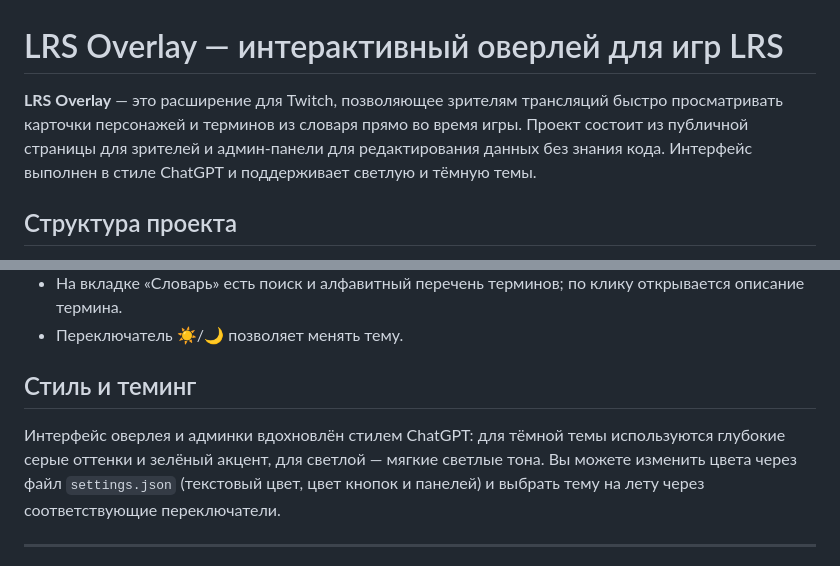
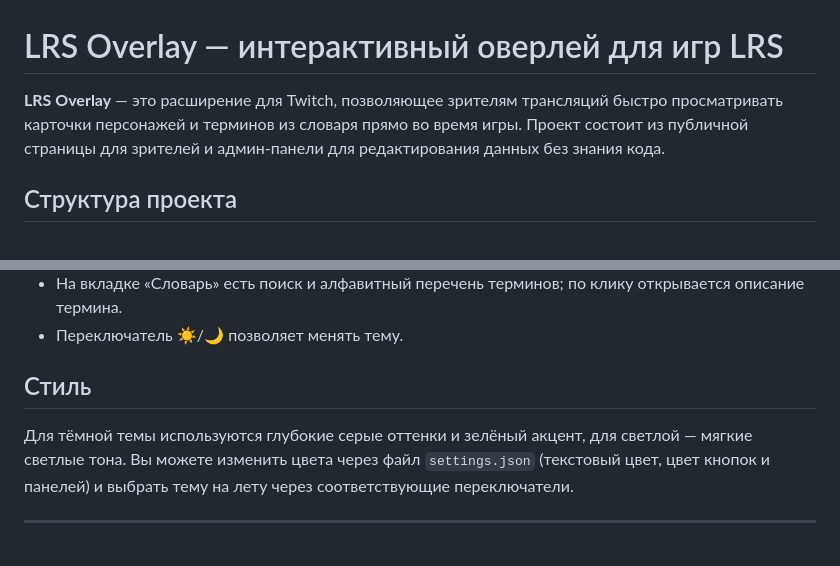
Before and after one commit to kao820/twitch-overlay, a Markdown page: README.md, 2 parts joined by grey strips. Rendered like a GitHub page.

```diff
--- a/README.md
+++ b/README.md
@@ -1,6 +1,6 @@
 # LRS Overlay — интерактивный оверлей для игр LRS
 
-**LRS Overlay** — это расширение для Twitch, позволяющее зрителям трансляций быстро просматривать карточки персонажей и терминов из словаря прямо во время игры. Проект состоит из публичной страницы для зрителей и админ‑панели для редактирования данных без знания кода. Интерфейс выполнен в стиле ChatGPT и поддерживает светлую и тёмную темы.
+**LRS Overlay** — это расширение для Twitch, позволяющее зрителям трансляций быстро просматривать карточки персонажей и терминов из словаря прямо во время игры. Проект состоит из публичной страницы для зрителей и админ‑панели для редактирования данных без знания кода.
 
 ## Структура проекта
 
@@ -64,9 +64,9 @@
 * На вкладке «Словарь» есть поиск и алфавитный перечень терминов; по клику открывается описание термина.
 * Переключатель ☀️/🌙 позволяет менять тему.
 
-## Стиль и теминг
+## Стиль
 
-Интерфейс оверлея и админки вдохновлён стилем ChatGPT: для тёмной темы используются глубокие серые оттенки и зелёный акцент, для светлой — мягкие светлые тона. Вы можете изменить цвета через файл `settings.json` (текстовый цвет, цвет кнопок и панелей) и выбрать тему на лету через соответствующие переключатели.
+Для тёмной темы используются глубокие серые оттенки и зелёный акцент, для светлой — мягкие светлые тона. Вы можете изменить цвета через файл `settings.json` (текстовый цвет, цвет кнопок и панелей) и выбрать тему на лету через соответствующие переключатели.
 
 ---
 
```
